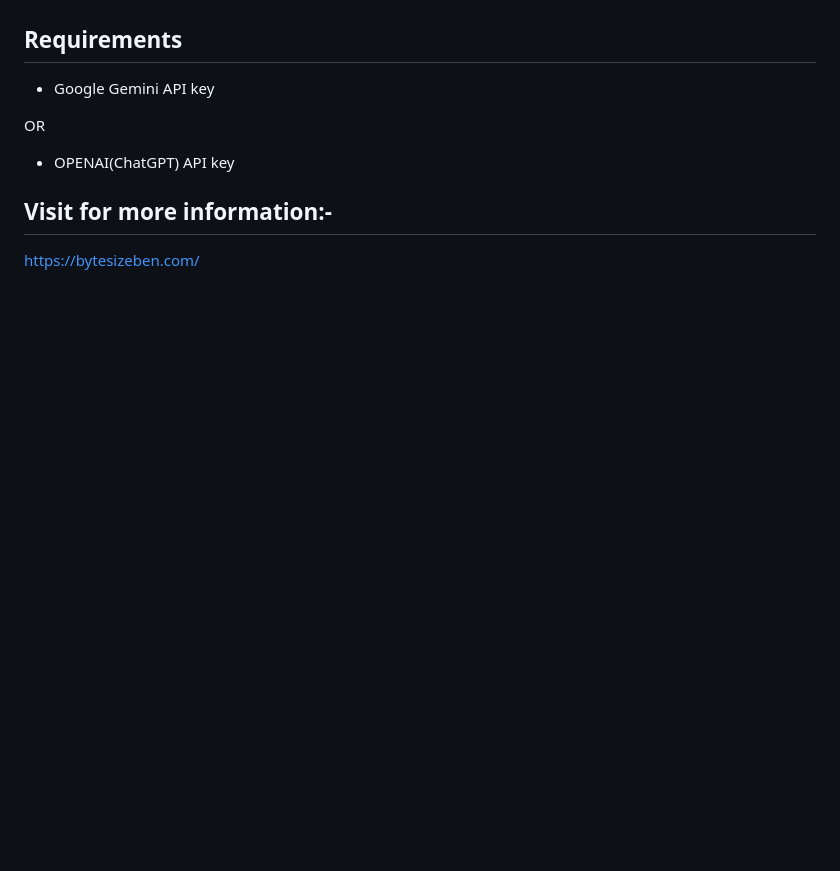
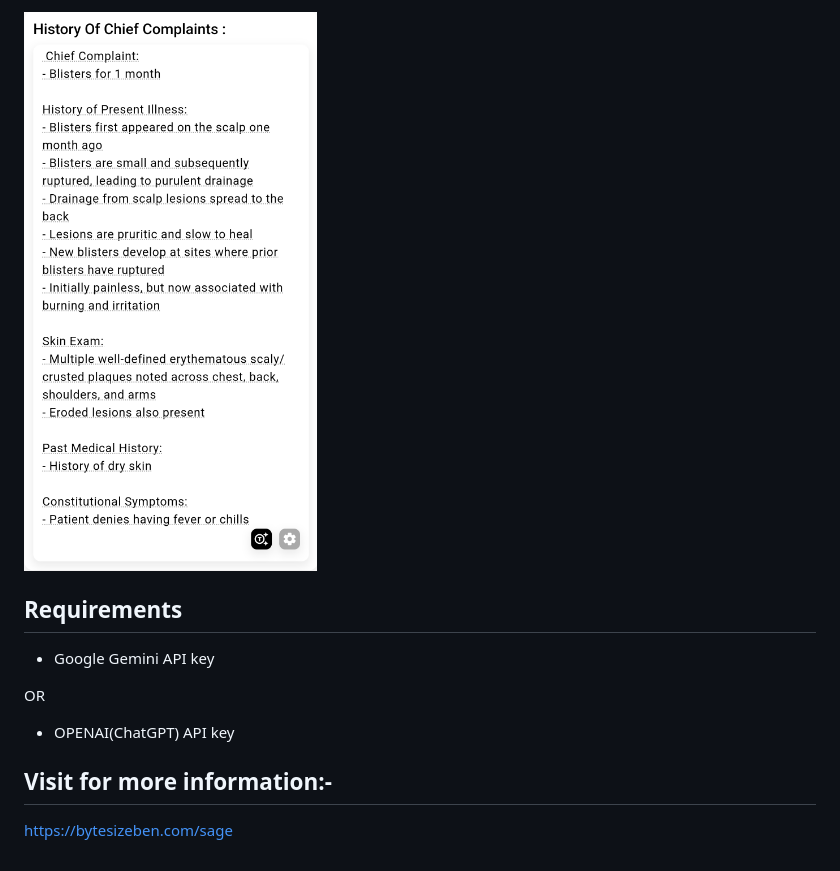
Before and after one commit to Benji-Philip/sage, a Markdown page: README.md, the part around the change printed below. Rendered like a GitHub page; pictures changed too: Screenshot_1731673116.png (added); blank space fills up the shorter version.

```diff
--- a/README.md
+++ b/README.md
@@ -28,3 +37,6 @@ This app was developed and tested on Android. However, since it’s built with F
+<p>
+<img src="Screenshot_1731673116.png" width="300">
+</p>
 
 ## Requirements
 
@@ -36,4 +48,4 @@ OR
 
 ## Visit for more information:-
 
-https://bytesizeben.com/
+https://bytesizeben.com/sage
```
Also changed, not shown: other parts of README.md (+20 -11 lines), Screenshot_1731670285.png (added), Screenshot_1731673186.png (added), Screenshot_1731673218.png (added), mock2.png (added).
